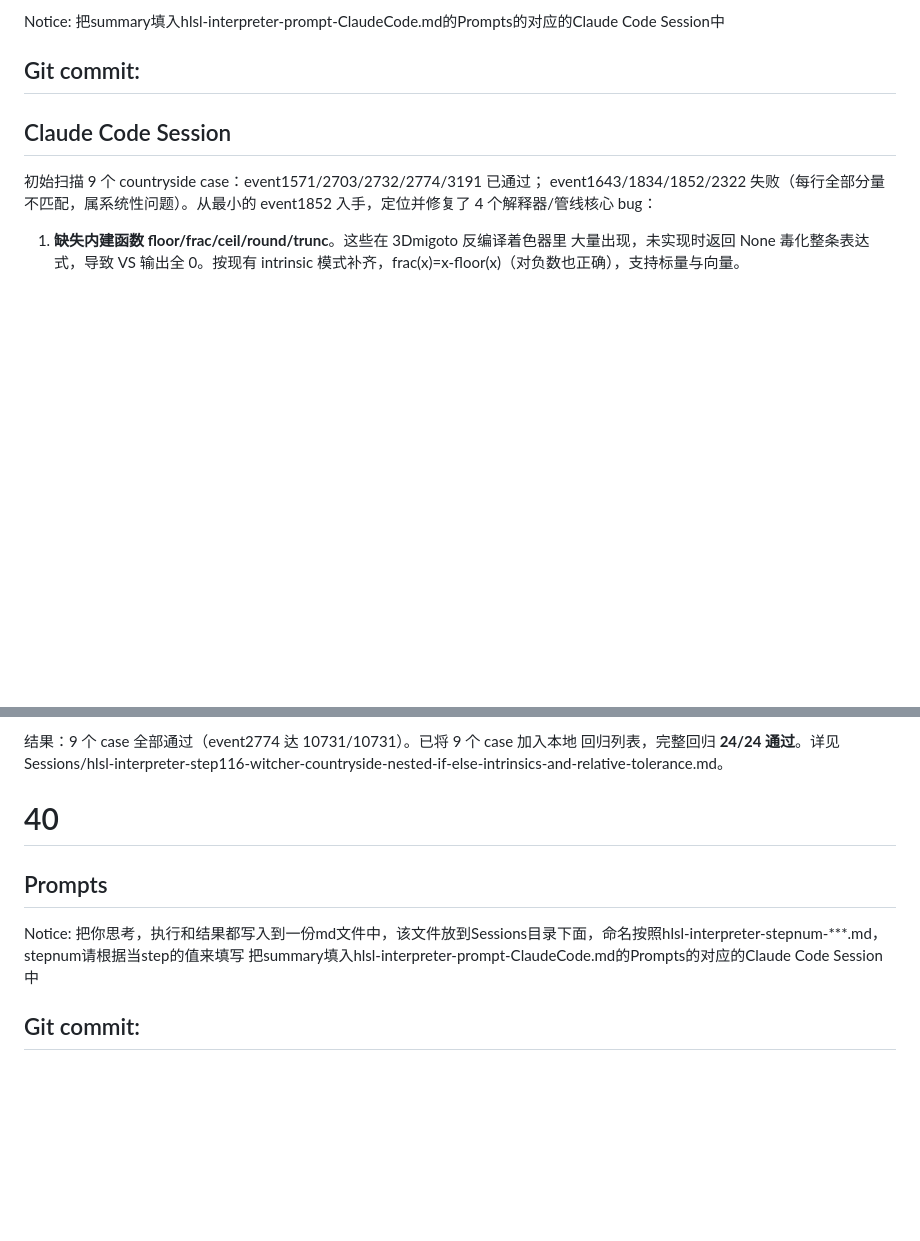
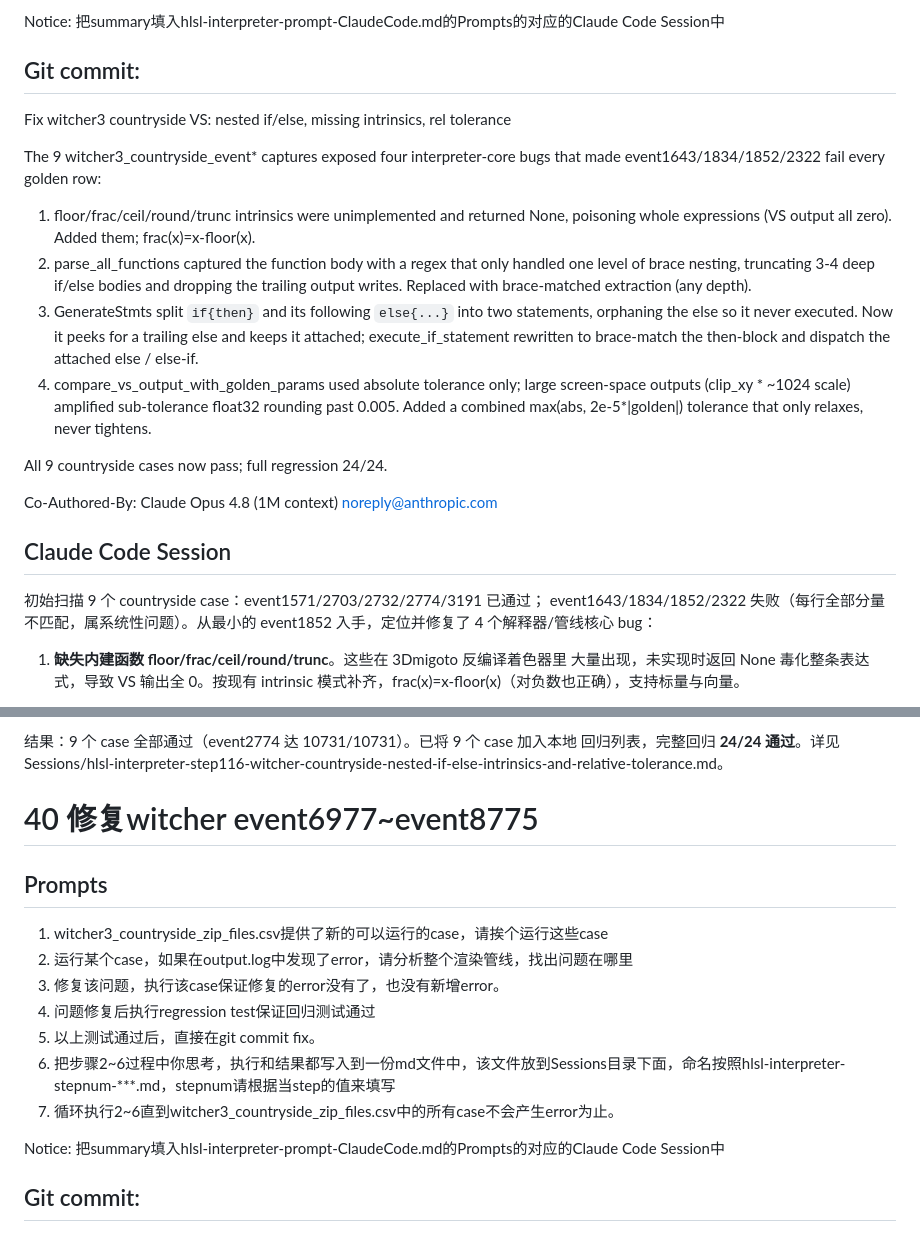
Before and after one commit to hyyh619/hlsl_interpreter, a Markdown page: Prompts/hlsl-interpreter-prompt-ClaudeCode.md, 2 parts joined by grey strips. Drawn GitHub-style; blank space fills up the shorter version.

Commit message:
Write prompts to fix error of event6977~event8775 of witcher3 by ying.

```diff
--- a/Prompts/hlsl-interpreter-prompt-ClaudeCode.md
+++ b/Prompts/hlsl-interpreter-prompt-ClaudeCode.md
@@ -1599,6 +1599,28 @@ Notice:
 把summary填入hlsl-interpreter-prompt-ClaudeCode.md的Prompts的对应的Claude Code Session中
 
 ## Git commit:
+Fix witcher3 countryside VS: nested if/else, missing intrinsics, rel tolerance
+
+The 9 witcher3_countryside_event* captures exposed four interpreter-core bugs
+that made event1643/1834/1852/2322 fail every golden row:
+
+1. floor/frac/ceil/round/trunc intrinsics were unimplemented and returned None,
+   poisoning whole expressions (VS output all zero). Added them; frac(x)=x-floor(x).
+2. parse_all_functions captured the function body with a regex that only handled
+   one level of brace nesting, truncating 3-4 deep if/else bodies and dropping the
+   trailing output writes. Replaced with brace-matched extraction (any depth).
+3. GenerateStmts split `if{then}` and its following `else{...}` into two statements,
+   orphaning the else so it never executed. Now it peeks for a trailing else and
+   keeps it attached; execute_if_statement rewritten to brace-match the then-block
+   and dispatch the attached else / else-if.
+4. compare_vs_output_with_golden_params used absolute tolerance only; large
+   screen-space outputs (clip_xy * ~1024 scale) amplified sub-tolerance float32
+   rounding past 0.005. Added a combined max(abs, 2e-5*|golden|) tolerance that
+   only relaxes, never tightens.
+
+All 9 countryside cases now pass; full regression 24/24.
+
+Co-Authored-By: Claude Opus 4.8 (1M context) <noreply@anthropic.com>
 
 ## Claude Code Session
 
@@ -1635,13 +1657,17 @@ event1852 入手，定位并修复了 4 个解释器/管线核心 bug：
 Sessions/hlsl-interpreter-step116-witcher-countryside-nested-if-else-intrinsics-and-relative-tolerance.md。
 
 
-
-# 40
-## Prompts
-
-
-Notice:
-把你思考，执行和结果都写入到一份md文件中，该文件放到Sessions目录下面，命名按照hlsl-interpreter-stepnum-***.md，stepnum请根据当step的值来填写
+# 40 修复witcher event6977~event8775
+## Prompts
+1. witcher3_countryside_zip_files.csv提供了新的可以运行的case，请挨个运行这些case
+2. 运行某个case，如果在output.log中发现了error，请分析整个渲染管线，找出问题在哪里
+3. 修复该问题，执行该case保证修复的error没有了，也没有新增error。
+4. 问题修复后执行regression test保证回归测试通过
+5. 以上测试通过后，直接在git commit fix。
+6. 把步骤2~6过程中你思考，执行和结果都写入到一份md文件中，该文件放到Sessions目录下面，命名按照hlsl-interpreter-stepnum-***.md，stepnum请根据当step的值来填写
+7. 循环执行2~6直到witcher3_countryside_zip_files.csv中的所有case不会产生error为止。
+
+Notice:
 把summary填入hlsl-interpreter-prompt-ClaudeCode.md的Prompts的对应的Claude Code Session中
 
 ## Git commit:
```
